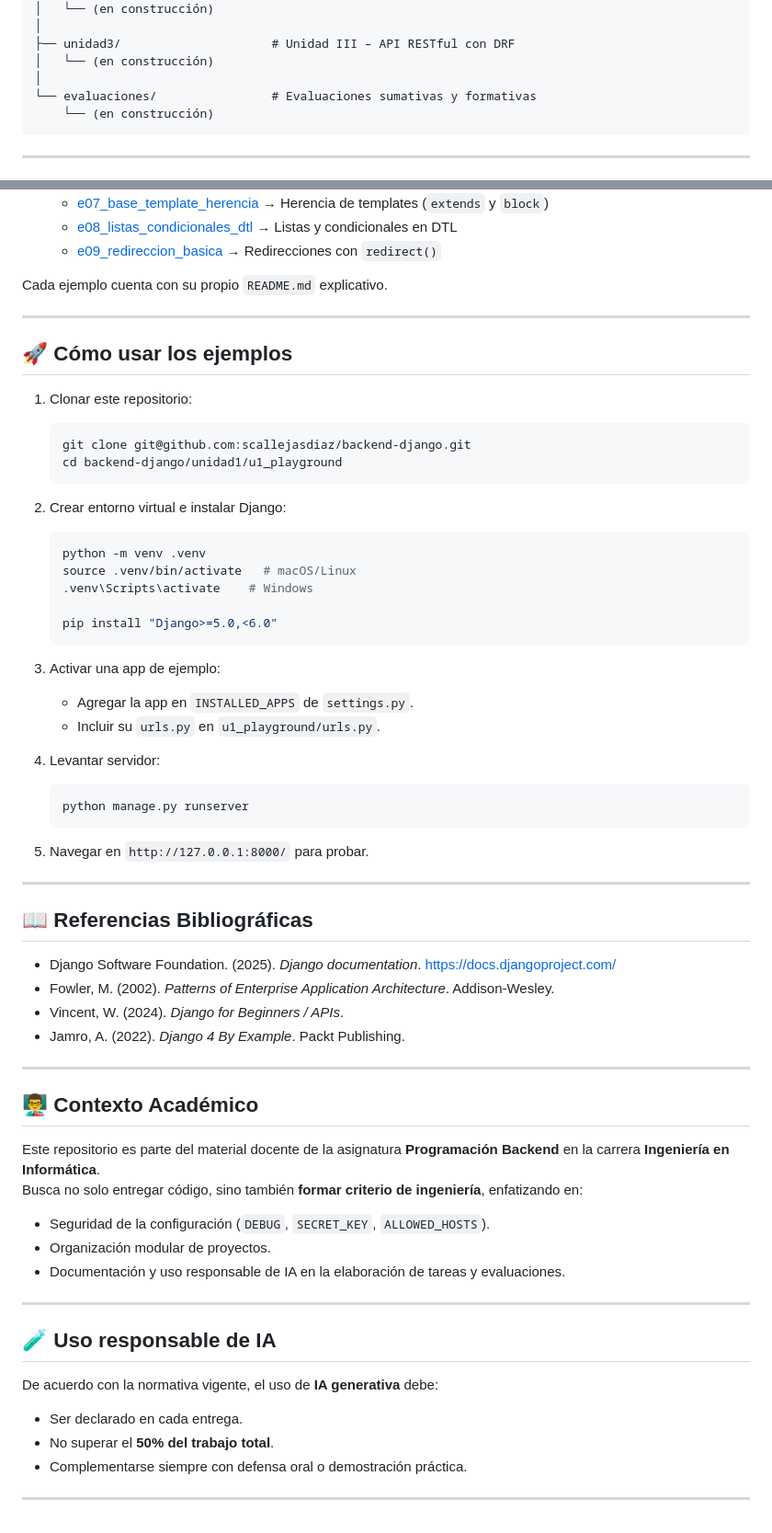
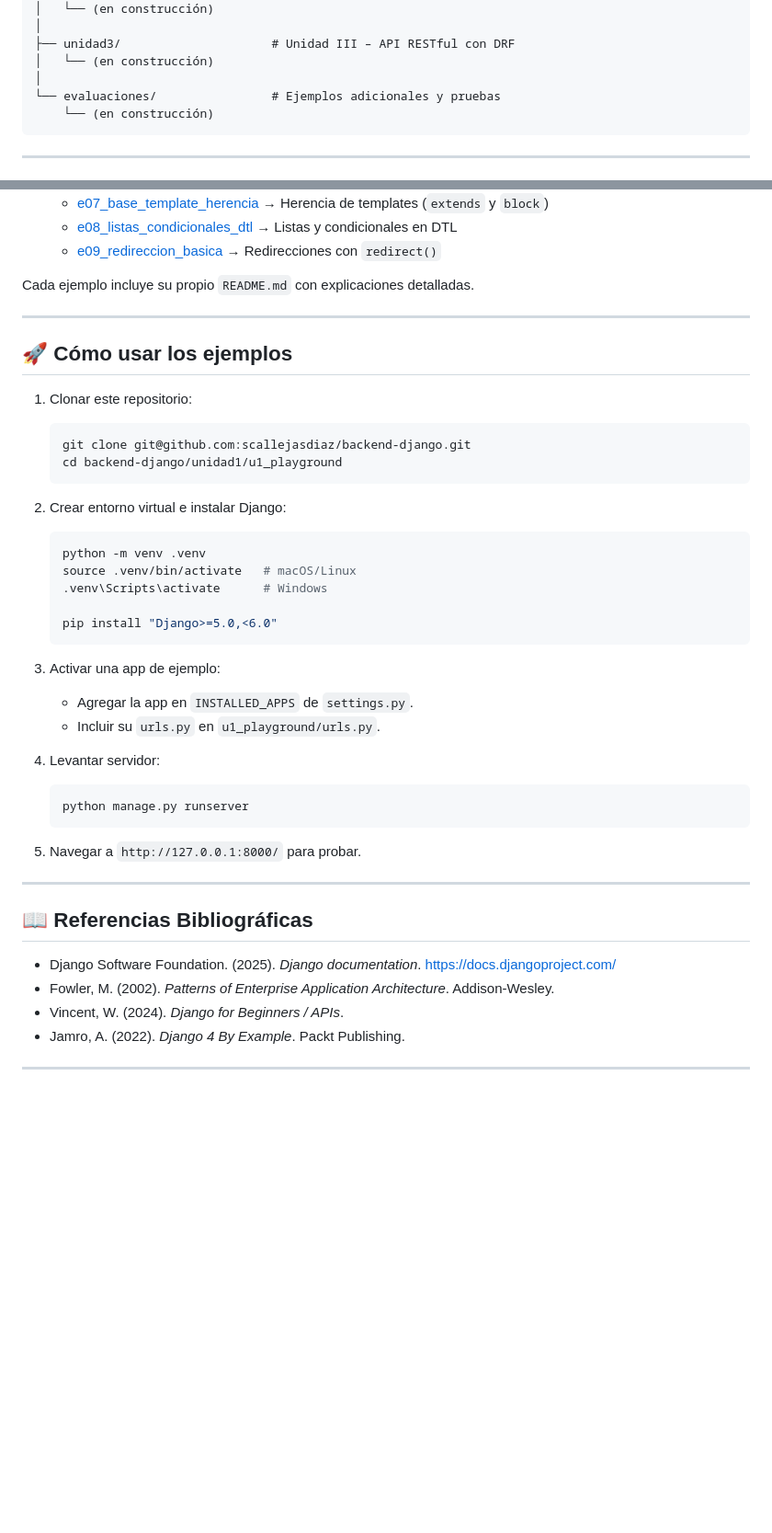
Before and after one commit to scallejasdiaz/backend-django, a Markdown page: README.md, 2 parts joined by grey strips. Shown at 92% size. GitHub-like rendering; blank space fills up the shorter version.

````diff
--- a/README.md
+++ b/README.md
@@ -29,7 +29,7 @@ backend-django/
 ├── unidad3/                     # Unidad III – API RESTful con DRF
 │   └── (en construcción)
 │
-└── evaluaciones/                # Evaluaciones sumativas y formativas
+└── evaluaciones/                # Ejemplos adicionales y pruebas
     └── (en construcción)
 ```
 
@@ -54,7 +54,7 @@ backend-django/
   - [e08_listas_condicionales_dtl](./unidad1/ejemplos/e08_listas_condicionales_dtl/README.md) → Listas y condicionales en DTL
   - [e09_redireccion_basica](./unidad1/ejemplos/e09_redireccion_basica/README.md) → Redirecciones con `redirect()`
 
-Cada ejemplo cuenta con su propio `README.md` explicativo.
+Cada ejemplo incluye su propio `README.md` con explicaciones detalladas.
 
 ---
 
@@ -70,7 +70,7 @@ Cada ejemplo cuenta con su propio `README.md` explicativo.
    ```bash
    python -m venv .venv
    source .venv/bin/activate   # macOS/Linux
-   .venv\Scripts\activate    # Windows
+   .venv\Scripts\activate      # Windows
 
    pip install "Django>=5.0,<6.0"
    ```
@@ -84,7 +84,7 @@ Cada ejemplo cuenta con su propio `README.md` explicativo.
    python manage.py runserver
    ```
 
-5. Navegar en `http://127.0.0.1:8000/` para probar.
+5. Navegar a `http://127.0.0.1:8000/` para probar.
 
 ---
 
@@ -96,23 +96,3 @@ Cada ejemplo cuenta con su propio `README.md` explicativo.
 - Jamro, A. (2022). *Django 4 By Example*. Packt Publishing.
 
 ---
-
-## 👨‍🏫 Contexto Académico
-
-Este repositorio es parte del material docente de la asignatura **Programación Backend** en la carrera **Ingeniería en Informática**.
-Busca no solo entregar código, sino también **formar criterio de ingeniería**, enfatizando en:
-
-- Seguridad de la configuración (`DEBUG`, `SECRET_KEY`, `ALLOWED_HOSTS`).
-- Organización modular de proyectos.
-- Documentación y uso responsable de IA en la elaboración de tareas y evaluaciones.
-
----
-
-## 🧪 Uso responsable de IA
-
-De acuerdo con la normativa vigente, el uso de **IA generativa** debe:
-- Ser declarado en cada entrega.
-- No superar el **50% del trabajo total**.
-- Complementarse siempre con defensa oral o demostración práctica.
-
----
````
Also changed, not shown: other parts of README.md (+7 -7 lines).
